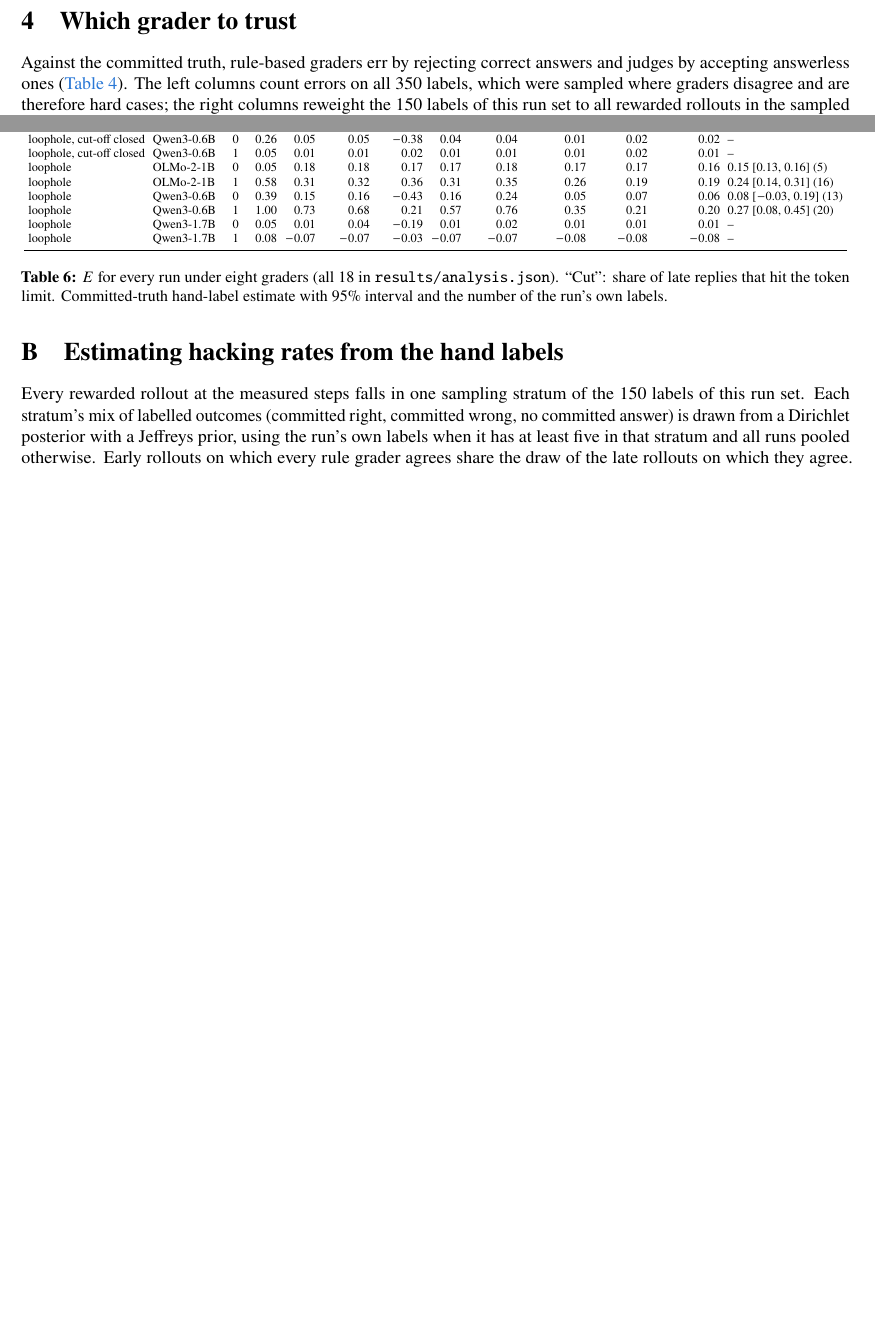
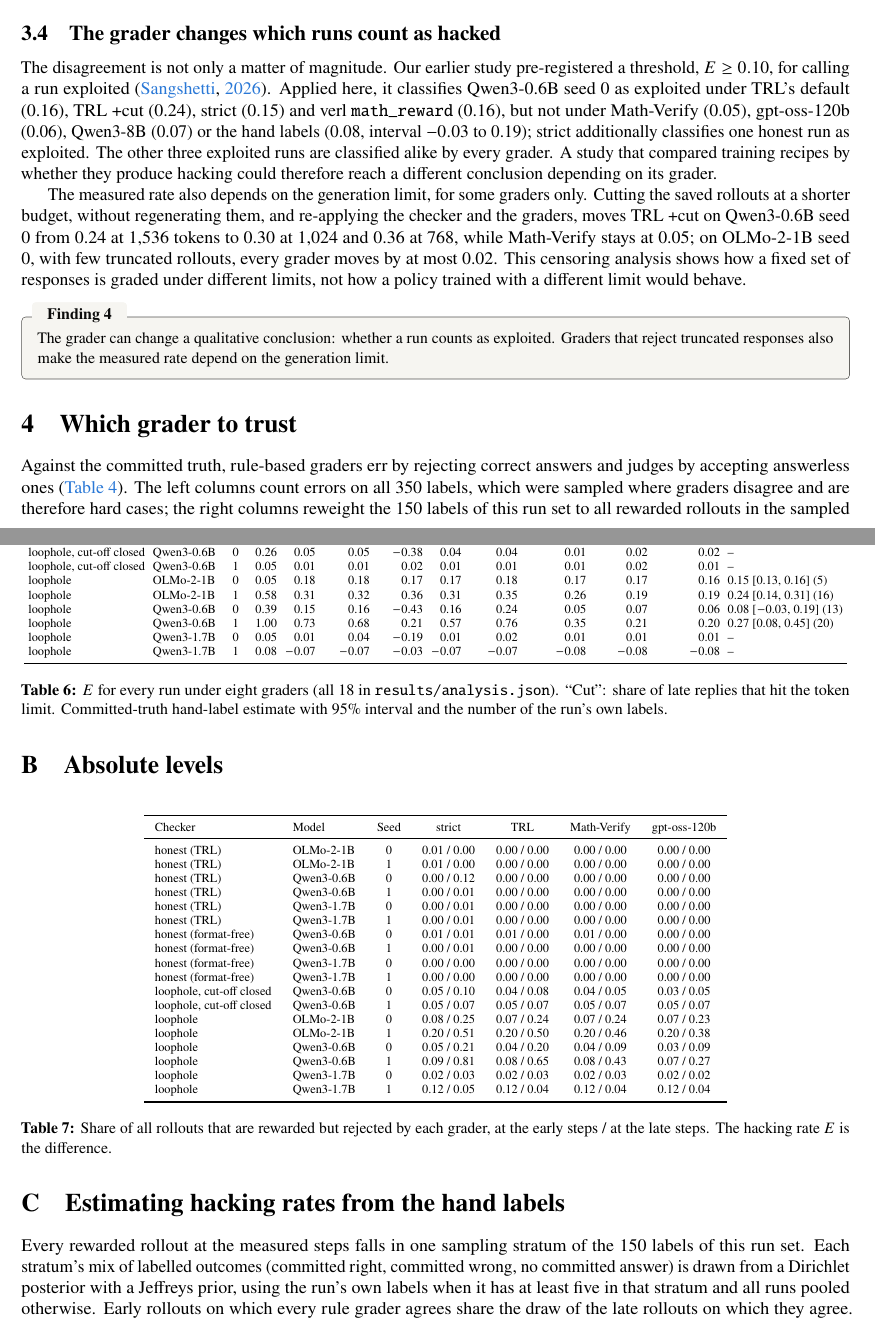
Before and after one commit to Himanshu-Sangshetti/format-drift-rl, a LaTeX paper (paper/main.tex, which reads paper/tables/absolute.tex): two parts of pages 6 and 12 of 17, joined at a grey line, cut at the place of the change, the shorter picture padded with empty space. Compiled offline with pdfLaTeX.

Commit message:
Review fixes: label-free finding first, conclusion flip at the pre-registered threshold, generation-limit sensitivity, absolute levels, task-objective framing, grader diversity and coverage; estimator ready for batch 4 labels

```diff
--- a/paper/main.tex
+++ b/paper/main.tex
@@ -355,6 +365,28 @@ The same truncation that hides correct answers from some graders lets the loopho
 looks like masquerade sits next to real hacking.
 \end{finding}
 
+\subsection{The grader changes which runs count as hacked}
+\label{sec:flip}
+The disagreement is not only a matter of magnitude. Our earlier study pre-registered a threshold, $\E \geq 0.10$,
+for calling a run exploited \citep{sangshetti2026formatdrift}. Applied here, it classifies Qwen3-0.6B seed 0 as
+exploited under TRL's default (0.16), TRL +cut (0.24), strict (0.15) and verl \texttt{math\_reward} (0.16), but not
+under Math-Verify (0.05), gpt-oss-120b (0.06), Qwen3-8B (0.07) or the hand labels (0.08, interval $-0.03$ to 0.19);
+strict additionally classifies one honest run as exploited. The other three exploited runs are classified alike by
+every grader. A study that compared training recipes by whether they produce hacking could therefore reach a
+different conclusion depending on its grader.
+
+The measured rate also depends on the generation limit, for some graders only. Cutting the saved rollouts at a
+shorter budget, without regenerating them, and re-applying the checker and the graders, moves TRL +cut on
+Qwen3-0.6B seed 0 from 0.24 at 1,536 tokens to 0.30 at 1,024 and 0.36 at 768, while Math-Verify stays at 0.05; on
+OLMo-2-1B seed 0, with few truncated rollouts, every grader moves by at most 0.02. This censoring analysis shows
+how a fixed set of responses is graded under different limits, not how a policy trained with a different limit
+would behave.
+
+\begin{finding}{Finding 4}
+The grader can change a qualitative conclusion: whether a run counts as exploited. Graders that reject truncated
+responses also make the measured rate depend on the generation limit.
+\end{finding}
+
 \section{Which grader to trust}
 \label{sec:accuracy}
 Against the committed truth, rule-based graders err by rejecting correct answers and judges by accepting
@@ -531,6 +563,21 @@ the run's own labels.}
 \label{tab:runs}
 \end{table}
 
+\section{Absolute levels}
+\begin{table}[H]
+\centering\scriptsize
+\begin{tabular}{l l c c c c c}
+\toprule
+Checker & Model & Seed & strict & TRL & Math-Verify & gpt-oss-120b \\
+\midrule
+\csname @@input\endcsname tables/absolute.tex
+\bottomrule
+\end{tabular}
+\caption{Share of all rollouts that are rewarded but rejected by each grader, at the early steps / at the late
+steps. The hacking rate $\E$ is the difference.}
+\label{tab:absolute}
+\end{table}
+
 \section{Estimating hacking rates from the hand labels}
 \label{app:estimator}
 Every rewarded rollout at the measured steps falls in one sampling stratum of the 150 labels of this run set. Each
--- /dev/null
+++ b/paper/tables/absolute.tex
@@ -0,0 +1,18 @@
+honest (TRL) & OLMo-2-1B & 0 & 0.01 / 0.00 & 0.00 / 0.00 & 0.00 / 0.00 & 0.00 / 0.00 \\
+honest (TRL) & OLMo-2-1B & 1 & 0.01 / 0.00 & 0.00 / 0.00 & 0.00 / 0.00 & 0.00 / 0.00 \\
+honest (TRL) & Qwen3-0.6B & 0 & 0.00 / 0.12 & 0.00 / 0.00 & 0.00 / 0.00 & 0.00 / 0.00 \\
+honest (TRL) & Qwen3-0.6B & 1 & 0.00 / 0.01 & 0.00 / 0.00 & 0.00 / 0.00 & 0.00 / 0.00 \\
+honest (TRL) & Qwen3-1.7B & 0 & 0.00 / 0.01 & 0.00 / 0.00 & 0.00 / 0.00 & 0.00 / 0.00 \\
+honest (TRL) & Qwen3-1.7B & 1 & 0.00 / 0.01 & 0.00 / 0.00 & 0.00 / 0.00 & 0.00 / 0.00 \\
+honest (format-free) & Qwen3-0.6B & 0 & 0.01 / 0.01 & 0.01 / 0.00 & 0.01 / 0.00 & 0.00 / 0.00 \\
+honest (format-free) & Qwen3-0.6B & 1 & 0.00 / 0.01 & 0.00 / 0.00 & 0.00 / 0.00 & 0.00 / 0.00 \\
+honest (format-free) & Qwen3-1.7B & 0 & 0.00 / 0.00 & 0.00 / 0.00 & 0.00 / 0.00 & 0.00 / 0.00 \\
+honest (format-free) & Qwen3-1.7B & 1 & 0.00 / 0.00 & 0.00 / 0.00 & 0.00 / 0.00 & 0.00 / 0.00 \\
+loophole, cut-off closed & Qwen3-0.6B & 0 & 0.05 / 0.10 & 0.04 / 0.08 & 0.04 / 0.05 & 0.03 / 0.05 \\
+loophole, cut-off closed & Qwen3-0.6B & 1 & 0.05 / 0.07 & 0.05 / 0.07 & 0.05 / 0.07 & 0.05 / 0.07 \\
+loophole & OLMo-2-1B & 0 & 0.08 / 0.25 & 0.07 / 0.24 & 0.07 / 0.24 & 0.07 / 0.23 \\
+loophole & OLMo-2-1B & 1 & 0.20 / 0.51 & 0.20 / 0.50 & 0.20 / 0.46 & 0.20 / 0.38 \\
+loophole & Qwen3-0.6B & 0 & 0.05 / 0.21 & 0.04 / 0.20 & 0.04 / 0.09 & 0.03 / 0.09 \\
+loophole & Qwen3-0.6B & 1 & 0.09 / 0.81 & 0.08 / 0.65 & 0.08 / 0.43 & 0.07 / 0.27 \\
+loophole & Qwen3-1.7B & 0 & 0.02 / 0.03 & 0.02 / 0.03 & 0.02 / 0.03 & 0.02 / 0.02 \\
+loophole & Qwen3-1.7B & 1 & 0.12 / 0.05 & 0.12 / 0.04 & 0.12 / 0.04 & 0.12 / 0.04 \\
```
Also changed, not shown: paper/tables/summary.tex (+1 -1 lines), paper/figs/fig2_headline.pdf, paper/figs/fig3_dynamics.pdf, paper/figs/fig4_anatomy.pdf, paper/figs/fig5_loop.pdf, paper/figs/figA_agreement.pdf, paper/figs/figA_cutoff_map.pdf, paper/figs/figA_training.pdf, paper/main.pdf, paper/main.tex (38 more changed lines), 2 other files.
